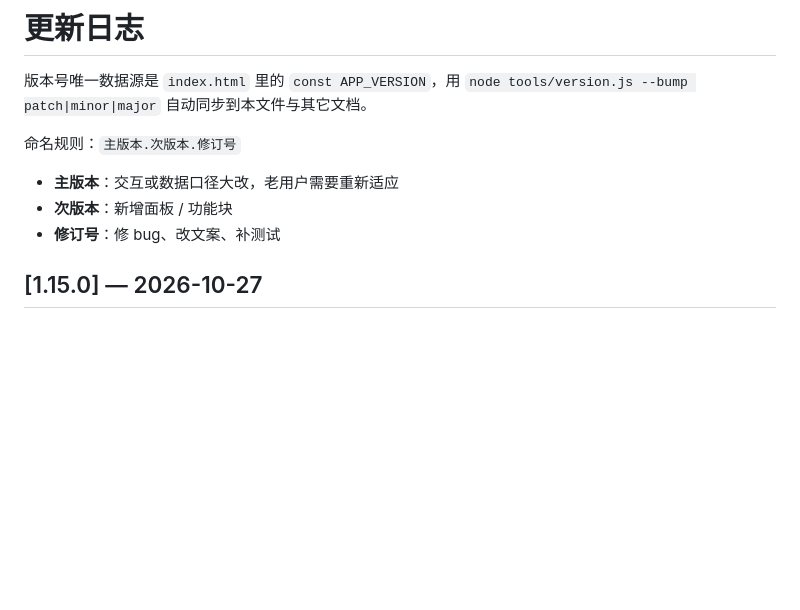
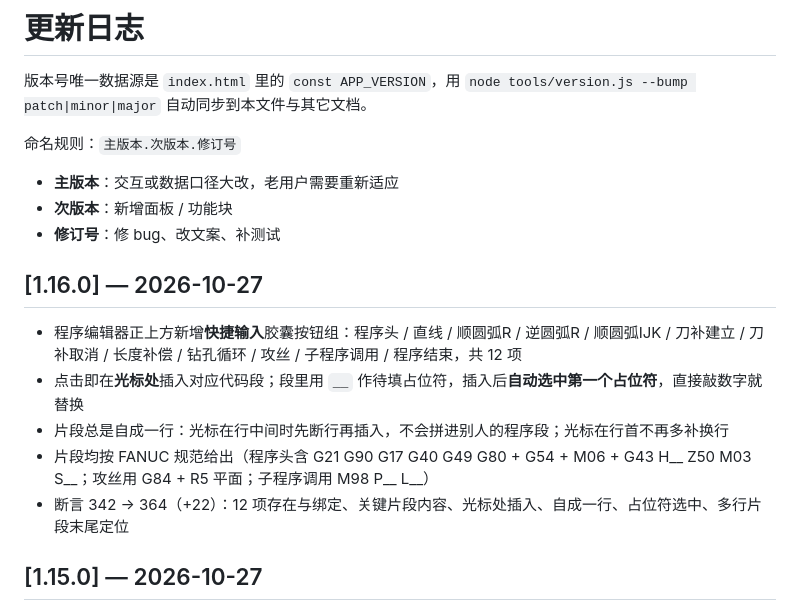
Before and after one commit to jfsite/fanc-milling-assistant, a Markdown page: CHANGELOG.md, the part around the change. GitHub-like rendering; blank space fills up the shorter version.

```diff
--- a/CHANGELOG.md
+++ b/CHANGELOG.md
@@ -6,6 +6,14 @@
 - **主版本**：交互或数据口径大改，老用户需要重新适应
 - **次版本**：新增面板 / 功能块
 - **修订号**：修 bug、改文案、补测试
+
+## [1.16.0] — 2026-10-27
+
+- 程序编辑器正上方新增**快捷输入**胶囊按钮组：程序头 / 直线 / 顺圆弧R / 逆圆弧R / 顺圆弧IJK / 刀补建立 / 刀补取消 / 长度补偿 / 钻孔循环 / 攻丝 / 子程序调用 / 程序结束，共 12 项
+- 点击即在**光标处**插入对应代码段；段里用 `__` 作待填占位符，插入后**自动选中第一个占位符**，直接敲数字就替换
+- 片段总是自成一行：光标在行中间时先断行再插入，不会拼进别人的程序段；光标在行首不再多补换行
+- 片段均按 FANUC 规范给出（程序头含 G21 G90 G17 G40 G49 G80 + G54 + M06 + G43 H__ Z50 M03 S__；攻丝用 G84 + R5 平面；子程序调用 M98 P__ L__）
+- 断言 342 → 364（+22）：12 项存在与绑定、关键片段内容、光标处插入、自成一行、占位符选中、多行片段末尾定位
 
 ## [1.15.0] — 2026-10-27
 
```
Also changed, not shown: HANDOVER.md (+3 -3 lines), docs/使用说明.md (+17 -1 lines), docs/img/panel-template.png, 2 other files.
